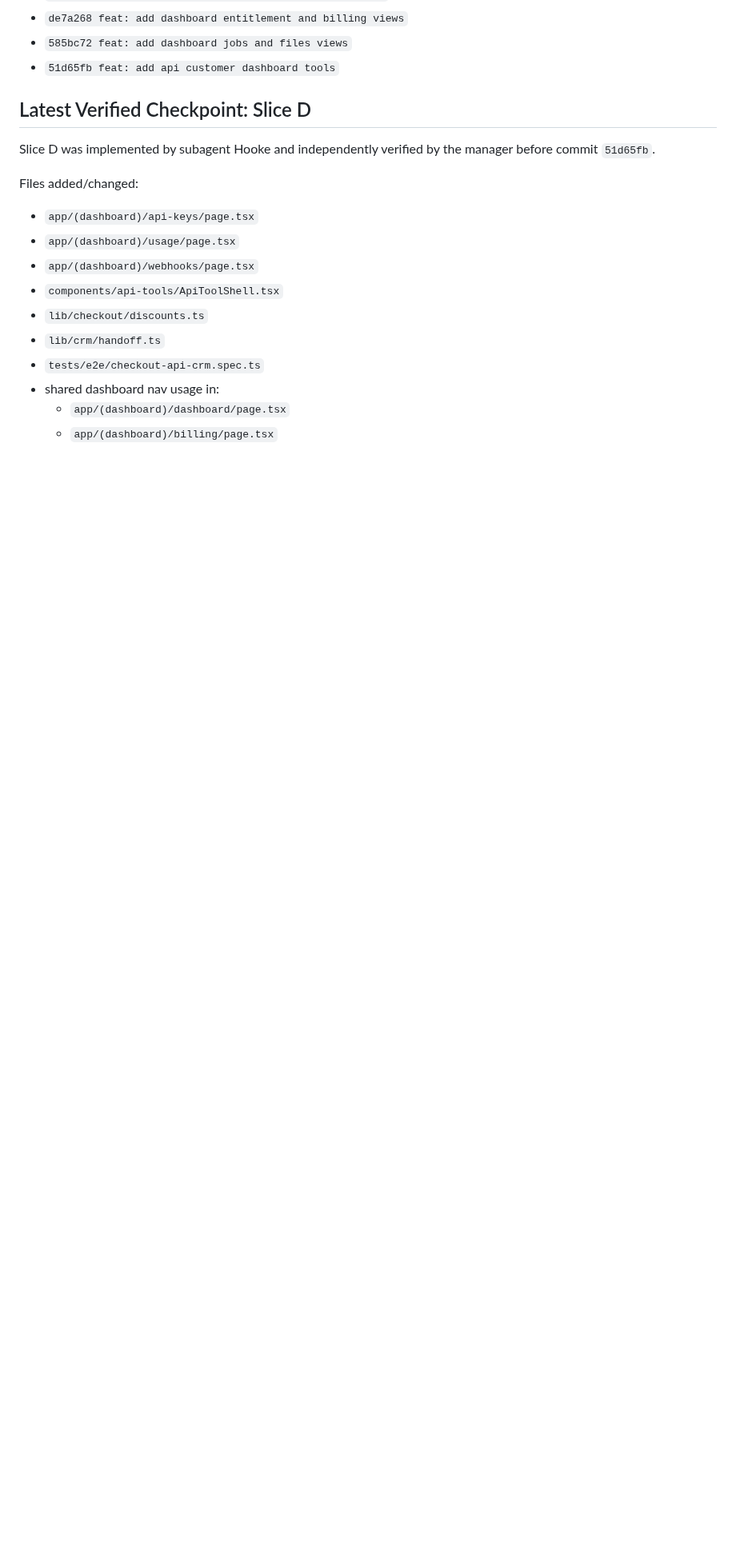
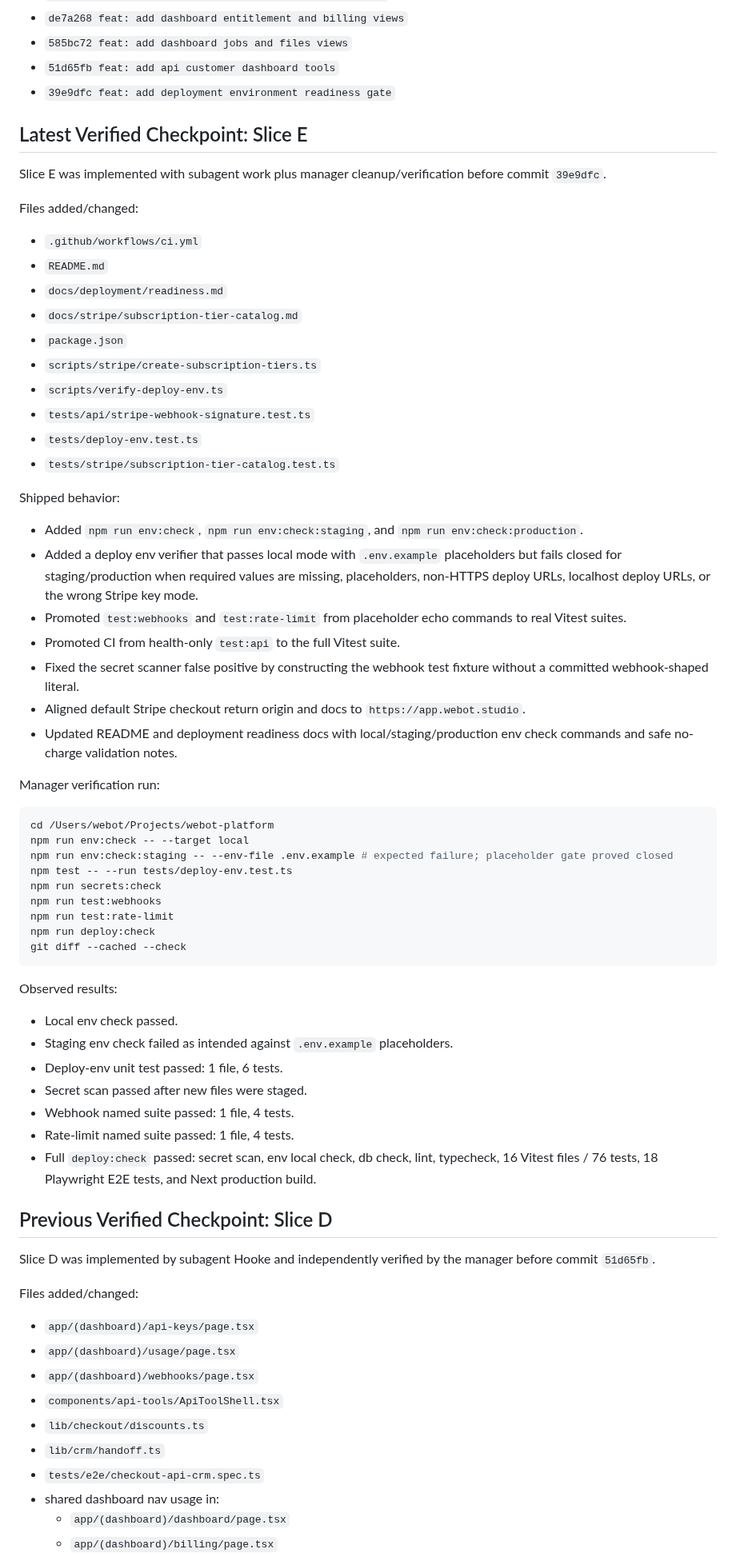
Before and after one commit to TheRefreshCNFT/webot-site, a Markdown page: .handoffs/WEBOT_PLATFORM_DELUXE_CONTINUATION_2026-06-28.md, the part around one of its changes. Shown at 80% size. GitHub-like rendering; blank space fills up the shorter version.

Commit message:
docs: record platform deployment readiness checkpoint

````diff
--- a/.handoffs/WEBOT_PLATFORM_DELUXE_CONTINUATION_2026-06-28.md
+++ b/.handoffs/WEBOT_PLATFORM_DELUXE_CONTINUATION_2026-06-28.md
@@ -115,8 +115,71 @@ The platform repo is currently on `main`. Completed checkpoints:
 - `de7a268 feat: add dashboard entitlement and billing views`
 - `585bc72 feat: add dashboard jobs and files views`
 - `51d65fb feat: add api customer dashboard tools`
+- `39e9dfc feat: add deployment environment readiness gate`
 
-## Latest Verified Checkpoint: Slice D
+## Latest Verified Checkpoint: Slice E
+
+Slice E was implemented with subagent work plus manager cleanup/verification
+before commit `39e9dfc`.
+
+Files added/changed:
+
+- `.github/workflows/ci.yml`
+- `README.md`
+- `docs/deployment/readiness.md`
+- `docs/stripe/subscription-tier-catalog.md`
+- `package.json`
+- `scripts/stripe/create-subscription-tiers.ts`
+- `scripts/verify-deploy-env.ts`
+- `tests/api/stripe-webhook-signature.test.ts`
+- `tests/deploy-env.test.ts`
+- `tests/stripe/subscription-tier-catalog.test.ts`
+
+Shipped behavior:
+
+- Added `npm run env:check`, `npm run env:check:staging`, and
+  `npm run env:check:production`.
+- Added a deploy env verifier that passes local mode with `.env.example`
+  placeholders but fails closed for staging/production when required values are
+  missing, placeholders, non-HTTPS deploy URLs, localhost deploy URLs, or the
+  wrong Stripe key mode.
+- Promoted `test:webhooks` and `test:rate-limit` from placeholder echo commands
+  to real Vitest suites.
+- Promoted CI from health-only `test:api` to the full Vitest suite.
+- Fixed the secret scanner false positive by constructing the webhook test
+  fixture without a committed webhook-shaped literal.
+- Aligned default Stripe checkout return origin and docs to
+  `https://app.webot.studio`.
+- Updated README and deployment readiness docs with local/staging/production env
+  check commands and safe no-charge validation notes.
+
+Manager verification run:
+
+```bash
+cd /Users/webot/Projects/webot-platform
+npm run env:check -- --target local
+npm run env:check:staging -- --env-file .env.example # expected failure; placeholder gate proved closed
+npm test -- --run tests/deploy-env.test.ts
+npm run secrets:check
+npm run test:webhooks
+npm run test:rate-limit
+npm run deploy:check
+git diff --cached --check
+```
+
+Observed results:
+
+- Local env check passed.
+- Staging env check failed as intended against `.env.example` placeholders.
+- Deploy-env unit test passed: 1 file, 6 tests.
+- Secret scan passed after new files were staged.
+- Webhook named suite passed: 1 file, 4 tests.
+- Rate-limit named suite passed: 1 file, 4 tests.
+- Full `deploy:check` passed: secret scan, env local check, db check, lint,
+  typecheck, 16 Vitest files / 76 tests, 18 Playwright E2E tests, and Next
+  production build.
+
+## Previous Verified Checkpoint: Slice D
 
 Slice D was implemented by subagent Hooke and independently verified by the
 manager before commit `51d65fb`.
````
Also changed, not shown: other parts of .handoffs/WEBOT_PLATFORM_DELUXE_CONTINUATION_2026-06-28.md (+10 -30 lines), ACTIVE_STATE.md (+2 -1 lines).
